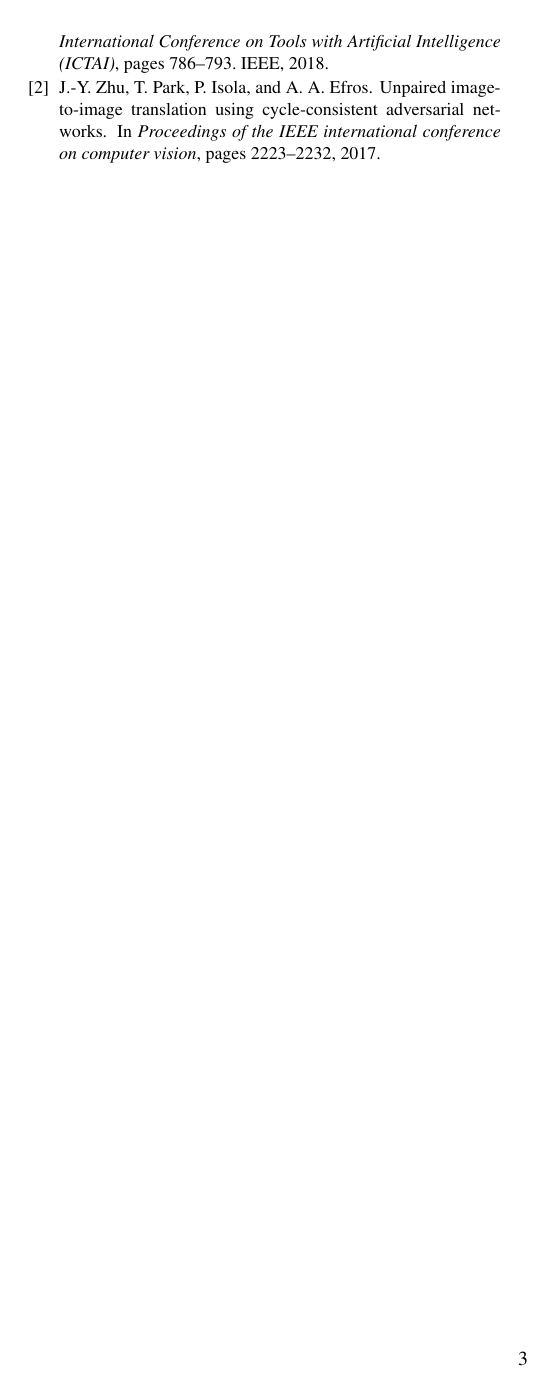
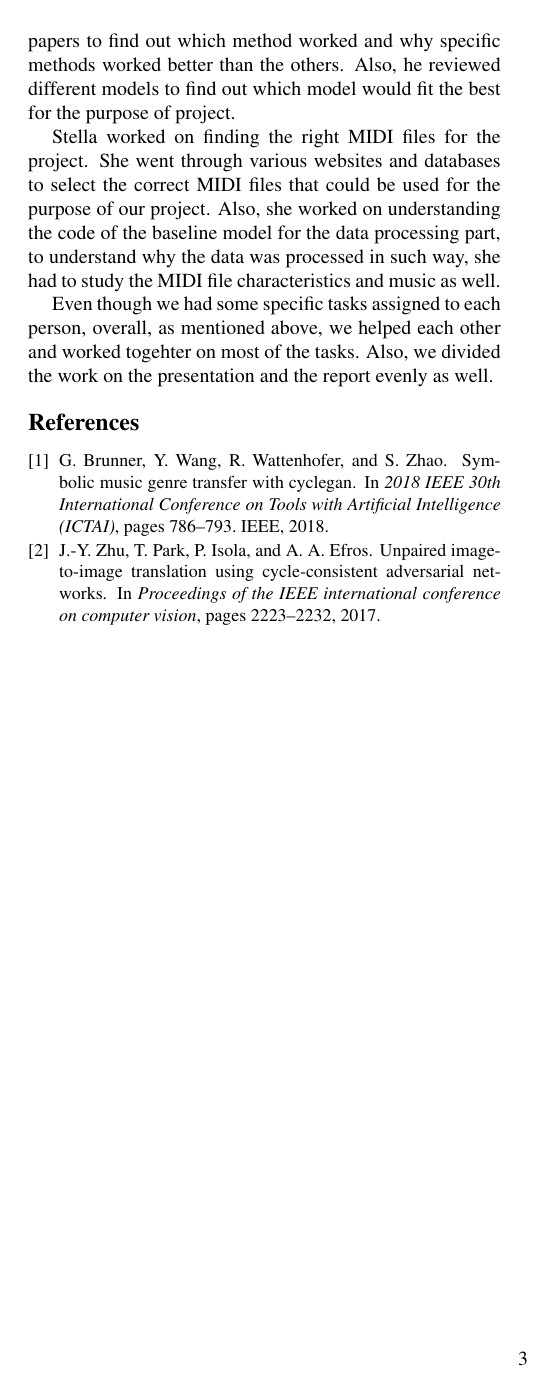
Before and after one commit to hyecheol123/Arranging_an_Audio_Track_to_other_Genres_by_using_CycleGAN-based_Deep_Learning_Model_Report, a LaTeX paper (report.tex): page 3 of 3. Compiled offline with pdfLaTeX.

Commit message:
Contribution

```diff
--- a/report.tex
+++ b/report.tex
@@ -223,7 +227,19 @@ he mainly worked on analyzing and fixing the baseline code.
 To do so, he went through the tensorflow API to understand what's going on inside the code and to remove depressed and
 unsupported code parts from the baseline code.
 \par
-As
+Alex studied similar studies and papers that are about creating music in various ways.
+He did research on the papers to find out which method worked and why specific methods worked better than the others.
+Also, he reviewed different models to find out which model would fit the best for the purpose of project.
+\par
+Stella worked on finding the right MIDI files for the project.
+She went through various websites and databases to select the correct MIDI files that could be used for the purpose of
+our project.
+Also, she worked on understanding the code of the baseline model for the data processing part,
+to understand why the data was processed in such way, she had to study the MIDI file characteristics and music as well.
+\par
+Even though we had some specific tasks assigned to each person,
+overall, as mentioned above, we helped each other and worked togehter on most of the tasks.
+Also, we divided the work on the presentation and the report evenly as well.
 
 
 {\small
```
Also changed, not shown: report.pdf, report.tex (8 more changed lines).
